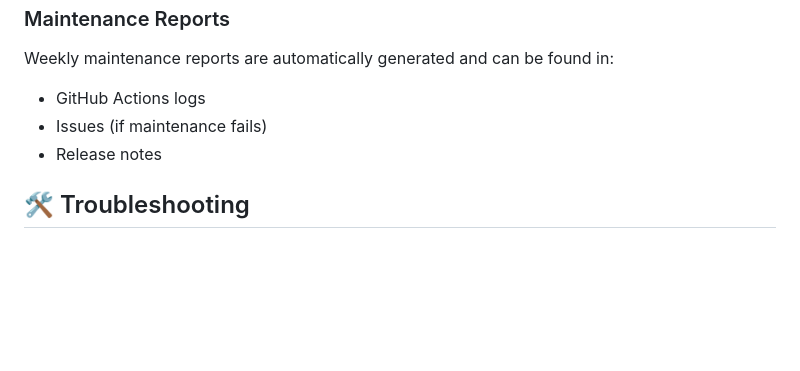
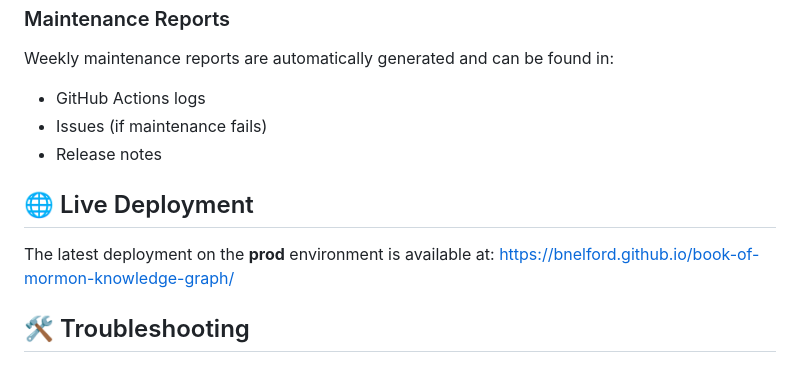
Before and after one commit to bnelford/book-of-mormon-knowledge-graph, a Markdown page: .github/workflows/README.md, the part around the change. Drawn GitHub-style; blank space fills up the shorter version.

Commit message:
Updating readme to reference the github pages.

```diff
--- a/.github/workflows/README.md
+++ b/.github/workflows/README.md
@@ -133,6 +133,11 @@ Weekly maintenance reports are automatically generated and can be found in:
 - Issues (if maintenance fails)
 - Release notes
 
+## 🌐 Live Deployment
+
+The latest deployment on the **prod** environment is available at:
+[https://bnelford.github.io/book-of-mormon-knowledge-graph/](https://bnelford.github.io/book-of-mormon-knowledge-graph/)
+
 ## 🛠️ Troubleshooting
 
 ### Common Issues
```
Also changed, not shown: README.md (+3 -3 lines).
